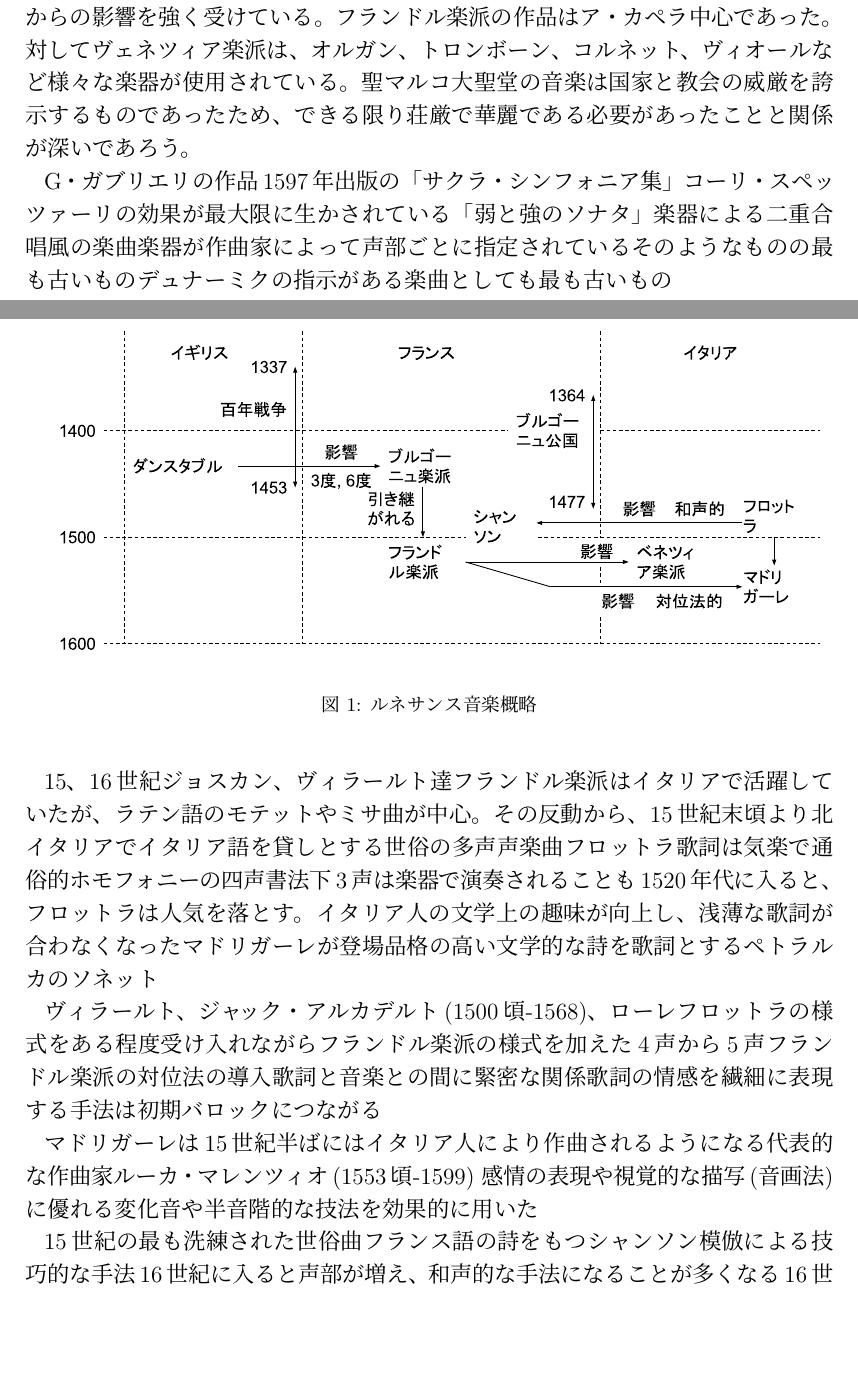
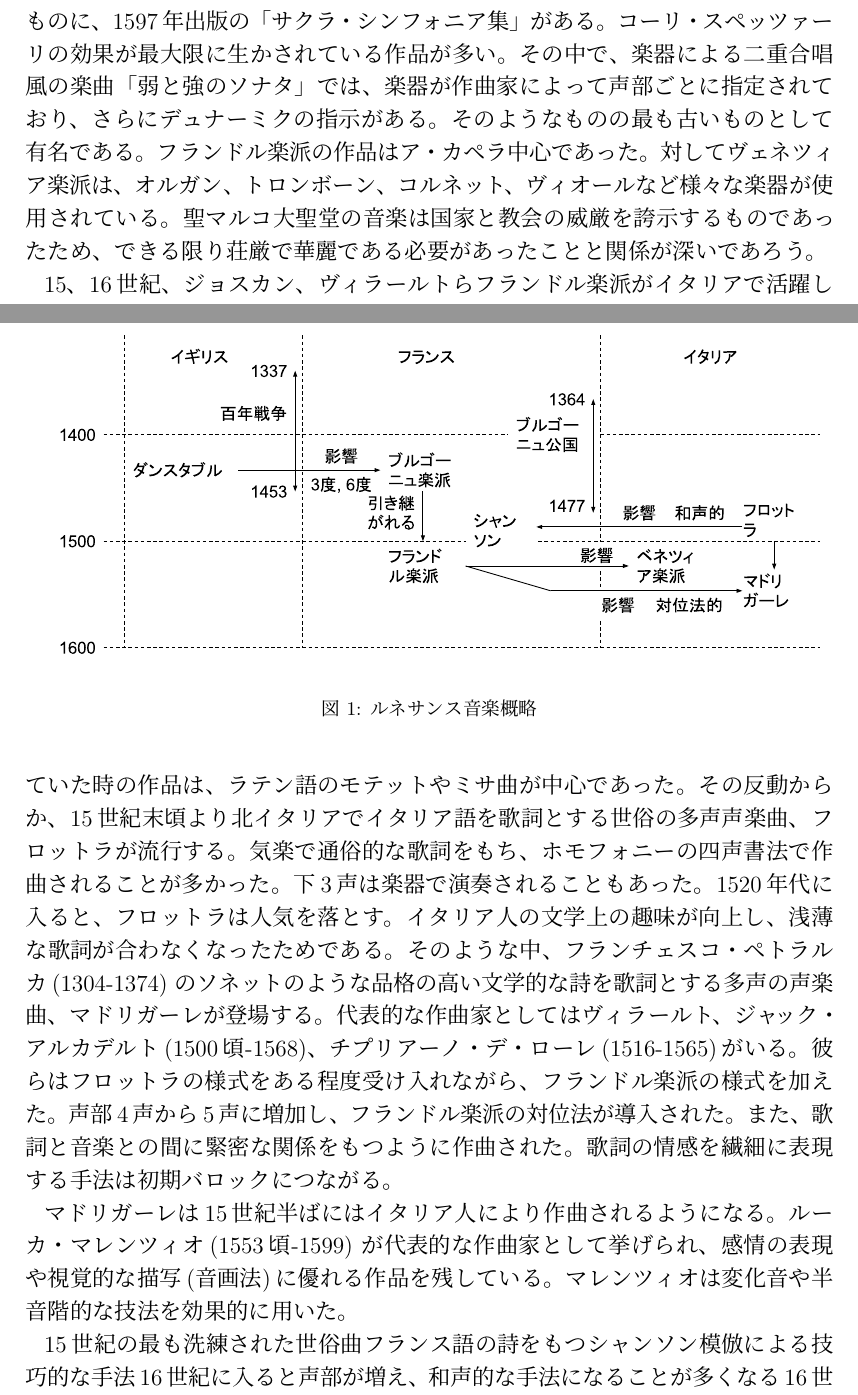
Before and after one commit to yammouch/osaka_geidai, a LaTeX document (western_music/body.tex): two parts of pages 3 and 4 of 5, joined at a grey line, cut so that both start at the same text, the shorter picture padded with empty space. Compiled offline with pLaTeX and dvipdfmx.

Commit message:
Updated.

```diff
--- a/western_music/body.tex
+++ b/western_music/body.tex
@@ -196,50 +195,49 @@
 を指導した。
 ジョヴァンニ・ガブリエリ(1557頃-1612)
 もヴィラールトからの影響を強く受けている。
+G・ガブリエリの作品として代表的なものに、
+1597年出版の「サクラ・シンフォニア集」がある。
+コーリ・スペッツァーリの効果が最大限に生かされている作品が多い。
+その中で、楽器による二重合唱風の楽曲「弱と強のソナタ」
+では、楽器が作曲家によって声部ごとに指定されており、
+さらにデュナーミクの指示がある。
+そのようなものの最も古いものとして有名である。
 フランドル楽派の作品はア・カペラ中心であった。
 対してヴェネツィア楽派は、オルガン、トロンボーン、コルネット、ヴィオール
 など様々な楽器が使用されている。
 聖マルコ大聖堂の音楽は国家と教会の威厳を誇示するものであったため、
 できる限り荘厳で華麗である必要があったことと関係が深いであろう。
 
-G・ガブリエリの作品
-1597年出版の「サクラ・シンフォニア集」
-コーリ・スペッツァーリの効果が最大限に生かされている
-「弱と強のソナタ」
-楽器による二重合唱風の楽曲
-楽器が作曲家によって声部ごとに指定されている
-そのようなものの最も古いもの
-デュナーミクの指示がある楽曲としても最も古いもの
+15、16世紀、
+ジョスカン、ヴィラールトらフランドル楽派がイタリアで活躍していた時の作品は、
+ラテン語のモテットやミサ曲が中心であった。
+その反動からか、
+15世紀末頃より北イタリアでイタリア語を歌詞とする世俗の多声声楽曲、
+フロットラが流行する。
+気楽で通俗的な歌詞をもち、
+ホモフォニーの四声書法で作曲されることが多かった。
+下3声は楽器で演奏されることもあった。
+1520年代に入ると、フロットラは人気を落とす。
+イタリア人の文学上の趣味が向上し、浅薄な歌詞が合わなくなったためである。
+そのような中、
+フランチェスコ・ペトラルカ(1304-1374)
+のソネットのような品格の高い文学的な詩を歌詞とする多声の声楽曲、
+マドリガーレが登場する。
+代表的な作曲家としてはヴィラールト、
+ジャック・アルカデルト(1500頃-1568)、
+チプリアーノ・デ・ローレ(1516-1565)がいる。
+彼らはフロットラの様式をある程度受け入れながら、
+フランドル楽派の様式を加えた。
+声部4声から5声に増加し、
+フランドル楽派の対位法が導入された。
+また、歌詞と音楽との間に緊密な関係をもつように作曲された。
+歌詞の情感を繊細に表現する手法は初期バロックにつながる。
 
-15、16世紀
-ジョスカン、ヴィラールト達フランドル楽派は
-イタリアで活躍していたが、
-ラテン語のモテットやミサ曲が中心。
-その反動から、15世紀末頃より
-北イタリアでイタリア語を貸しとする世俗の多声声楽曲
-フロットラ
-歌詞は気楽で通俗的
-ホモフォニーの四声書法
-下3声は楽器で演奏されることも
-1520年代に入ると、フロットラは人気を落とす。
-イタリア人の文学上の趣味が向上し、浅薄な歌詞が合わなくなった
-マドリガーレが登場
-品格の高い文学的な詩を歌詞とする
-ペトラルカのソネット
-
-ヴィラールト、ジャック・アルカデルト(1500頃-1568)、ローレ
-フロットラの様式をある程度受け入れながら
-フランドル楽派の様式を加えた
-4声から5声
-フランドル楽派の対位法の導入
-歌詞と音楽との間に緊密な関係
-歌詞の情感を繊細に表現する手法は初期バロックにつながる
-
-マドリガーレは15世紀半ばにはイタリア人により作曲されるようになる
-代表的な作曲家
+マドリガーレは15世紀半ばにはイタリア人により作曲されるようになる。
 ルーカ・マレンツィオ(1553頃-1599)
-感情の表現や視覚的な描写(音画法)に優れる
-変化音や半音階的な技法を効果的に用いた
+が代表的な作曲家として挙げられ、
+感情の表現や視覚的な描写(音画法)に優れる作品を残している。
+マレンツィオは変化音や半音階的な技法を効果的に用いた。
 
 15世紀の最も洗練された世俗曲
 フランス語の詩をもつシャンソン
```
Also changed, not shown: western_music/body.tex (1 more changed lines).
